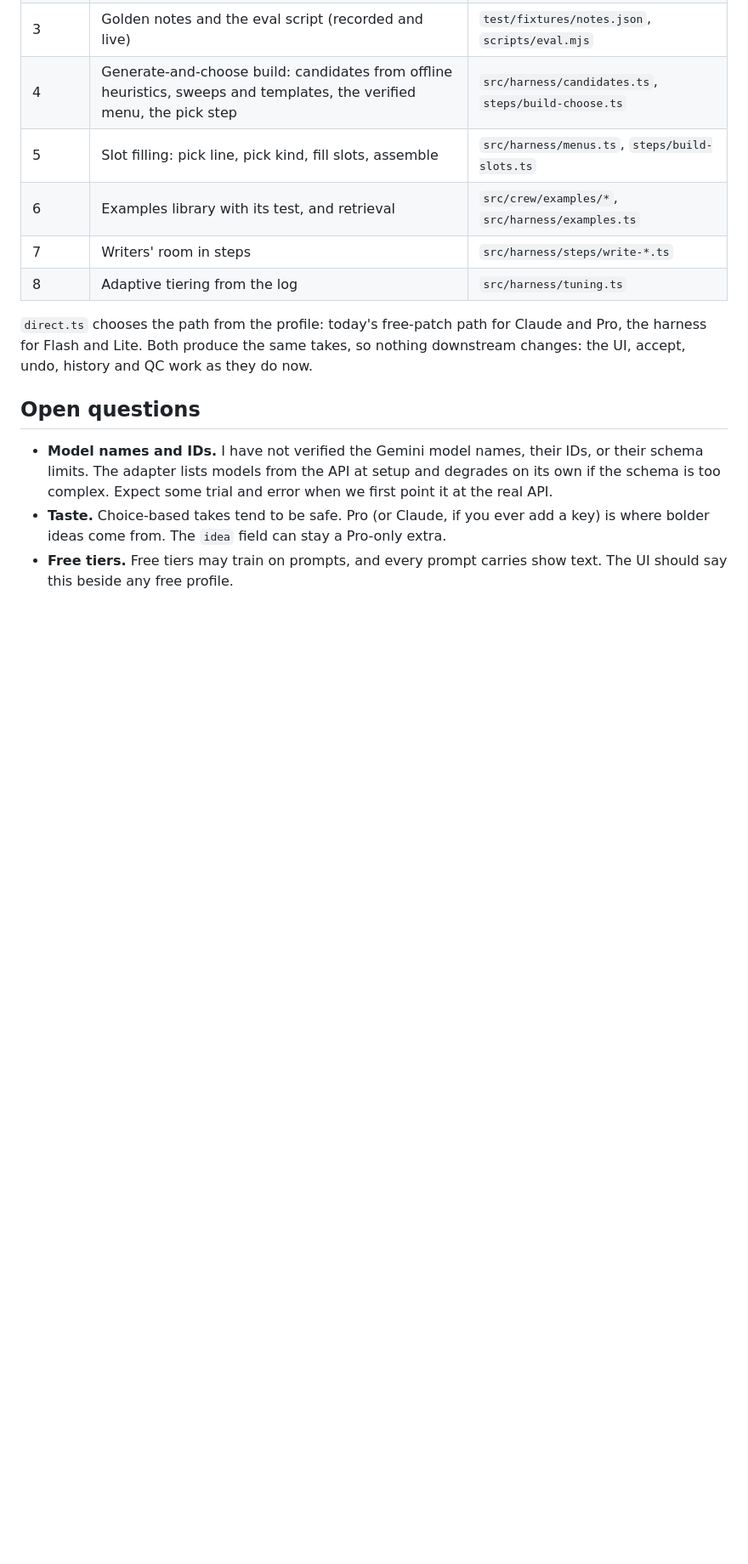
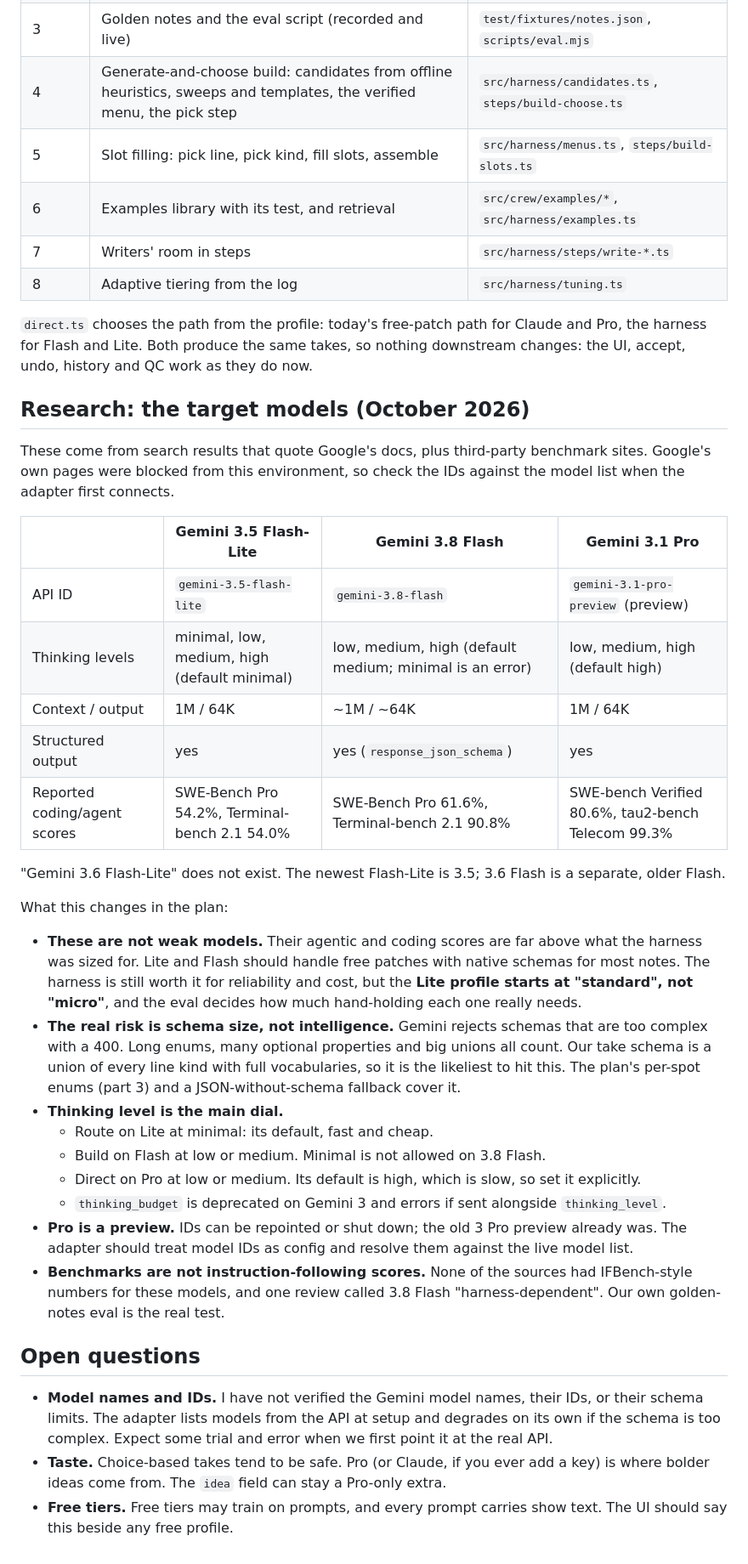
Before and after one commit to neroisthor-ai/owner-repo, a Markdown page: crew/docs/WEAK_MODELS.md, the part around the change. Shown at 85% size. GitHub-like rendering; blank space fills up the shorter version.

Commit message:
Research notes on Gemini 3.5 Flash-Lite, 3.8 Flash and 3.1 Pro for the harness plan
Co-Authored-By: Claude Opus 5.5 <noreply@anthropic.com>
Claude-Session: https://claude.ai/code/session_0121ZV5qHDrM6jEePrVU5Wnv

```diff
--- a/crew/docs/WEAK_MODELS.md
+++ b/crew/docs/WEAK_MODELS.md
@@ -145,6 +145,32 @@ Most value first; each phase ships on its own.
 
 `direct.ts` chooses the path from the profile: today's free-patch path for Claude and Pro, the harness for Flash and Lite. Both produce the same takes, so nothing downstream changes: the UI, accept, undo, history and QC work as they do now.
 
+## Research: the target models (October 2026)
+
+These come from search results that quote Google's docs, plus third-party benchmark sites. Google's own pages were blocked from this environment, so check the IDs against the model list when the adapter first connects.
+
+| | Gemini 3.5 Flash-Lite | Gemini 3.8 Flash | Gemini 3.1 Pro |
+| --- | --- | --- | --- |
+| API ID | `gemini-3.5-flash-lite` | `gemini-3.8-flash` | `gemini-3.1-pro-preview` (preview) |
+| Thinking levels | minimal, low, medium, high (default minimal) | low, medium, high (default medium; minimal is an error) | low, medium, high (default high) |
+| Context / output | 1M / 64K | ~1M / ~64K | 1M / 64K |
+| Structured output | yes | yes (`response_json_schema`) | yes |
+| Reported coding/agent scores | SWE-Bench Pro 54.2%, Terminal-bench 2.1 54.0% | SWE-Bench Pro 61.6%, Terminal-bench 2.1 90.8% | SWE-bench Verified 80.6%, tau2-bench Telecom 99.3% |
+
+"Gemini 3.6 Flash-Lite" does not exist. The newest Flash-Lite is 3.5; 3.6 Flash is a separate, older Flash.
+
+What this changes in the plan:
+
+- **These are not weak models.** Their agentic and coding scores are far above what the harness was sized for. Lite and Flash should handle free patches with native schemas for most notes. The harness is still worth it for reliability and cost, but the **Lite profile starts at "standard", not "micro"**, and the eval decides how much hand-holding each one really needs.
+- **The real risk is schema size, not intelligence.** Gemini rejects schemas that are too complex with a 400. Long enums, many optional properties and big unions all count. Our take schema is a union of every line kind with full vocabularies, so it is the likeliest to hit this. The plan's per-spot enums (part 3) and a JSON-without-schema fallback cover it.
+- **Thinking level is the main dial.**
+  - Route on Lite at minimal: its default, fast and cheap.
+  - Build on Flash at low or medium. Minimal is not allowed on 3.8 Flash.
+  - Direct on Pro at low or medium. Its default is high, which is slow, so set it explicitly.
+  - `thinking_budget` is deprecated on Gemini 3 and errors if sent alongside `thinking_level`.
+- **Pro is a preview.** IDs can be repointed or shut down; the old 3 Pro preview already was. The adapter should treat model IDs as config and resolve them against the live model list.
+- **Benchmarks are not instruction-following scores.** None of the sources had IFBench-style numbers for these models, and one review called 3.8 Flash "harness-dependent". Our own golden-notes eval is the real test.
+
 ## Open questions
 
 - **Model names and IDs.** I have not verified the Gemini model names, their IDs, or their schema limits. The adapter lists models from the API at setup and degrades on its own if the schema is too complex. Expect some trial and error when we first point it at the real API.
```
